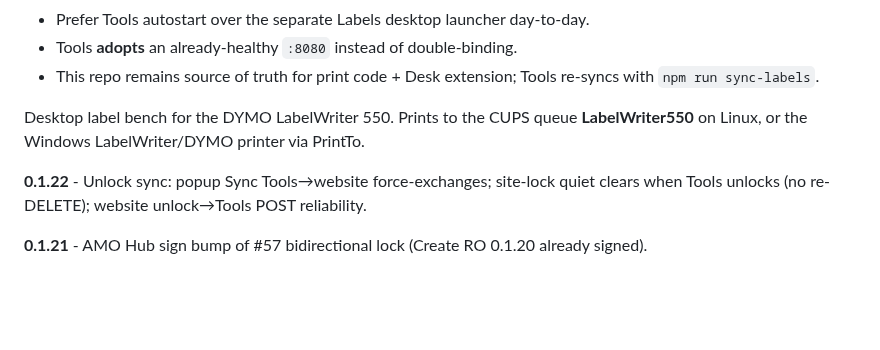
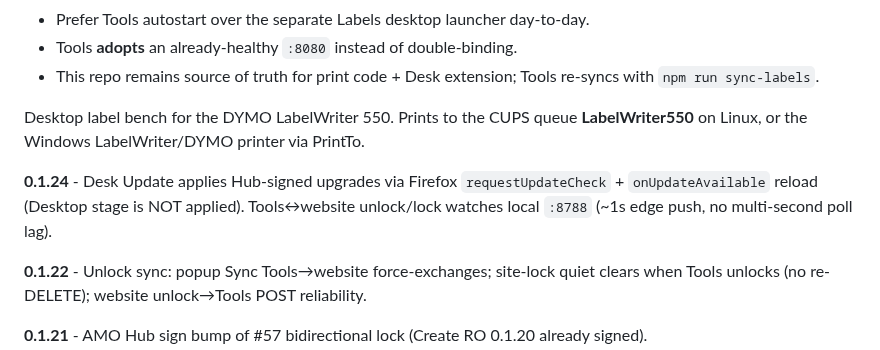
Before and after one commit to BlackForestPorsche/label-connect, a Markdown page: README.md, the part around the change. GitHub-like rendering; blank space fills up the shorter version.

Commit message:
fix(desk): 0.1.24 README.md

```diff
--- a/README.md
+++ b/README.md
@@ -9,6 +9,8 @@ From **shop-desktop 1.5.11+**, Black Forest Tools **owns** the Labels HTTP serve
 - This repo remains source of truth for print code + Desk extension; Tools re-syncs with `npm run sync-labels`.
 
 Desktop label bench for the DYMO LabelWriter 550. Prints to the CUPS queue **LabelWriter550** on Linux, or the Windows LabelWriter/DYMO printer via PrintTo.
+
+**0.1.24** - Desk Update applies Hub-signed upgrades via Firefox `requestUpdateCheck` + `onUpdateAvailable` reload (Desktop stage is NOT applied). Tools↔website unlock/lock watches local `:8788` (~1s edge push, no multi-second poll lag).
 
 **0.1.22** - Unlock sync: popup Sync Tools→website force-exchanges; site-lock quiet clears when Tools unlocks (no re-DELETE); website unlock→Tools POST reliability.
 
```
